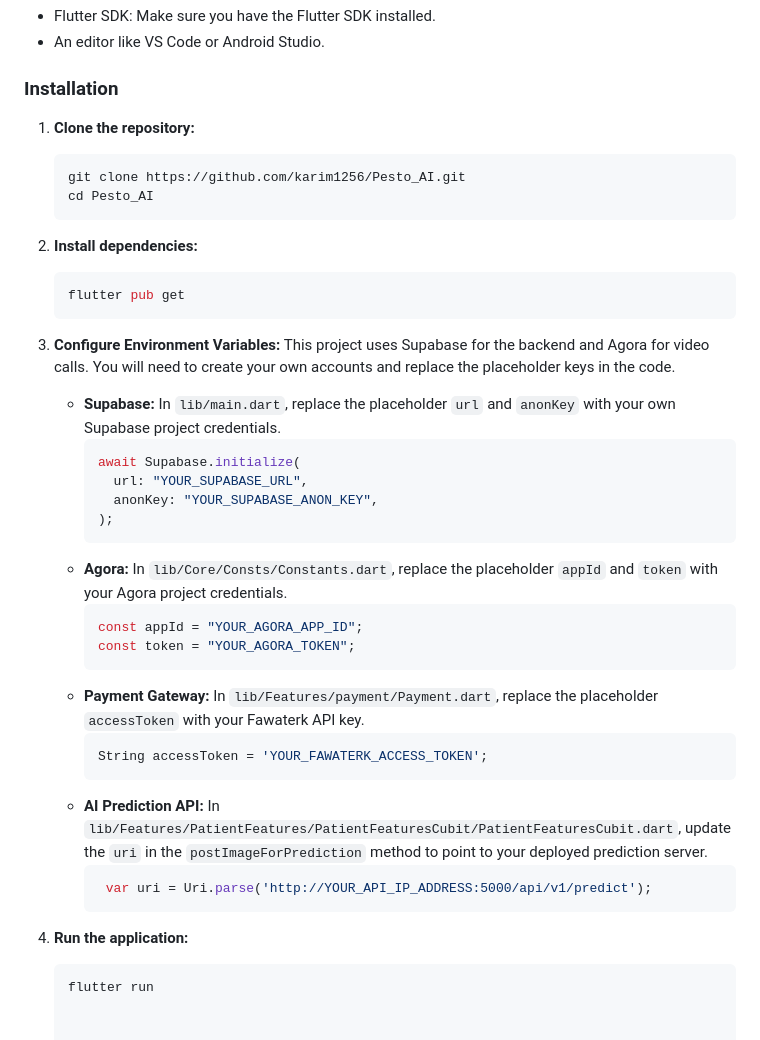
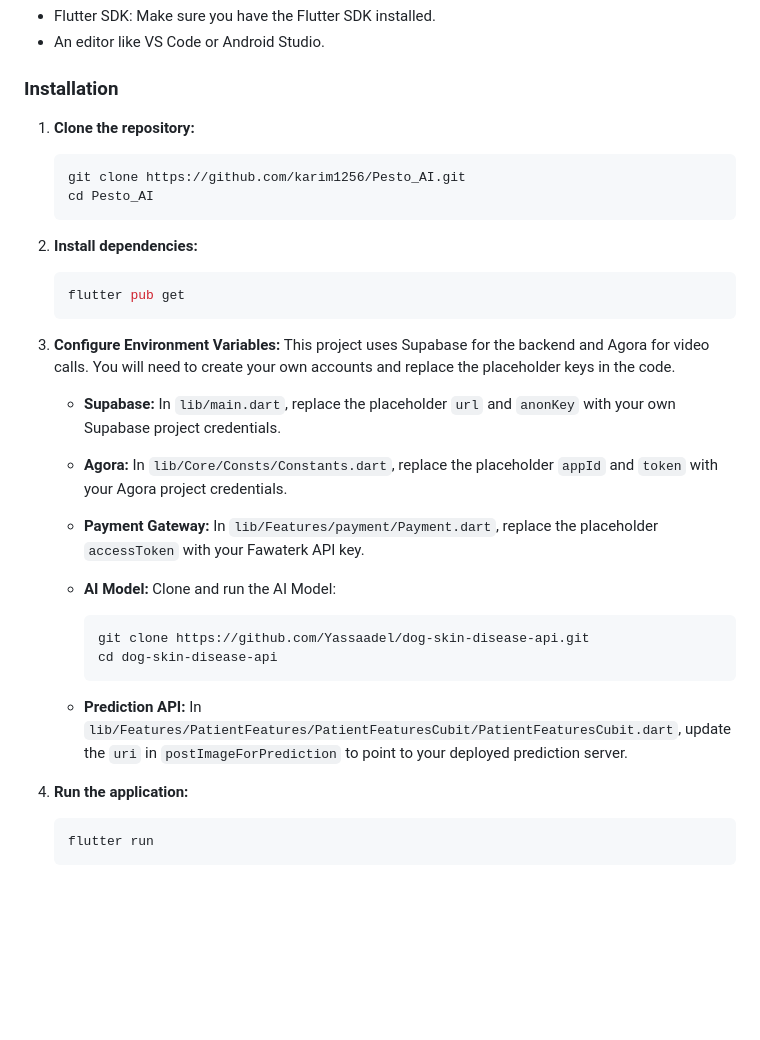
Before and after one commit to karim1256/Pesto_AI, a Markdown page: README.md, the part around one of its changes. GitHub-like rendering; blank space fills up the shorter version.

````diff
--- a/README.md
+++ b/README.md
@@ -87,41 +156,32 @@ To get a local copy up and running, follow these simple steps.
 
 ### Installation
 
-1.  **Clone the repository:**
+1. **Clone the repository:**
     ```sh
     git clone https://github.com/karim1256/Pesto_AI.git
     cd Pesto_AI
     ```
 
-2.  **Install dependencies:**
+2. **Install dependencies:**
     ```sh
     flutter pub get
     ```
 
-3.  **Configure Environment Variables:**
+3. **Configure Environment Variables:**
     This project uses Supabase for the backend and Agora for video calls. You will need to create your own accounts and replace the placeholder keys in the code.
 
-    -   **Supabase:** In `lib/main.dart`, replace the placeholder `url` and `anonKey` with your own Supabase project credentials.
-        ```dart
-        await Supabase.initialize(
-          url: "YOUR_SUPABASE_URL",
-          anonKey: "YOUR_SUPABASE_ANON_KEY",
-        );
-        ```
-    -   **Agora:** In `lib/Core/Consts/Constants.dart`, replace the placeholder `appId` and `token` with your Agora project credentials.
-        ```dart
-        const appId = "YOUR_AGORA_APP_ID";
-        const token = "YOUR_AGORA_TOKEN";
-        ```
-    -   **Payment Gateway:** In `lib/Features/payment/Payment.dart`, replace the placeholder `accessToken` with your Fawaterk API key.
-        ```dart
-        String accessToken = 'YOUR_FAWATERK_ACCESS_TOKEN';
-        ```
-    -   **AI Prediction API:** In `lib/Features/PatientFeatures/PatientFeaturesCubit/PatientFeaturesCubit.dart`, update the `uri` in the `postImageForPrediction` method to point to your deployed prediction server.
-        ```dart
-         var uri = Uri.parse('http://YOUR_API_IP_ADDRESS:5000/api/v1/predict');
-        ```
+    - **Supabase:** In `lib/main.dart`, replace the placeholder `url` and `anonKey` with your own Supabase project credentials.
+    - **Agora:** In `lib/Core/Consts/Constants.dart`, replace the placeholder `appId` and `token` with your Agora project credentials.
+    - **Payment Gateway:** In `lib/Features/payment/Payment.dart`, replace the placeholder `accessToken` with your Fawaterk API key.
+    - **AI Model:** Clone and run the AI Model:
 
-4.  **Run the application:**
+      ```sh
+      git clone https://github.com/Yassaadel/dog-skin-disease-api.git
+      cd dog-skin-disease-api
+      ```
+    - **Prediction API:** In `lib/Features/PatientFeatures/PatientFeaturesCubit/PatientFeaturesCubit.dart`, update the `uri` in `postImageForPrediction` to point to your deployed prediction server.
+
+4. **Run the application:**
     ```sh
     flutter run
+    ```
````
Also changed, not shown: other parts of README.md (+88 -19 lines).
